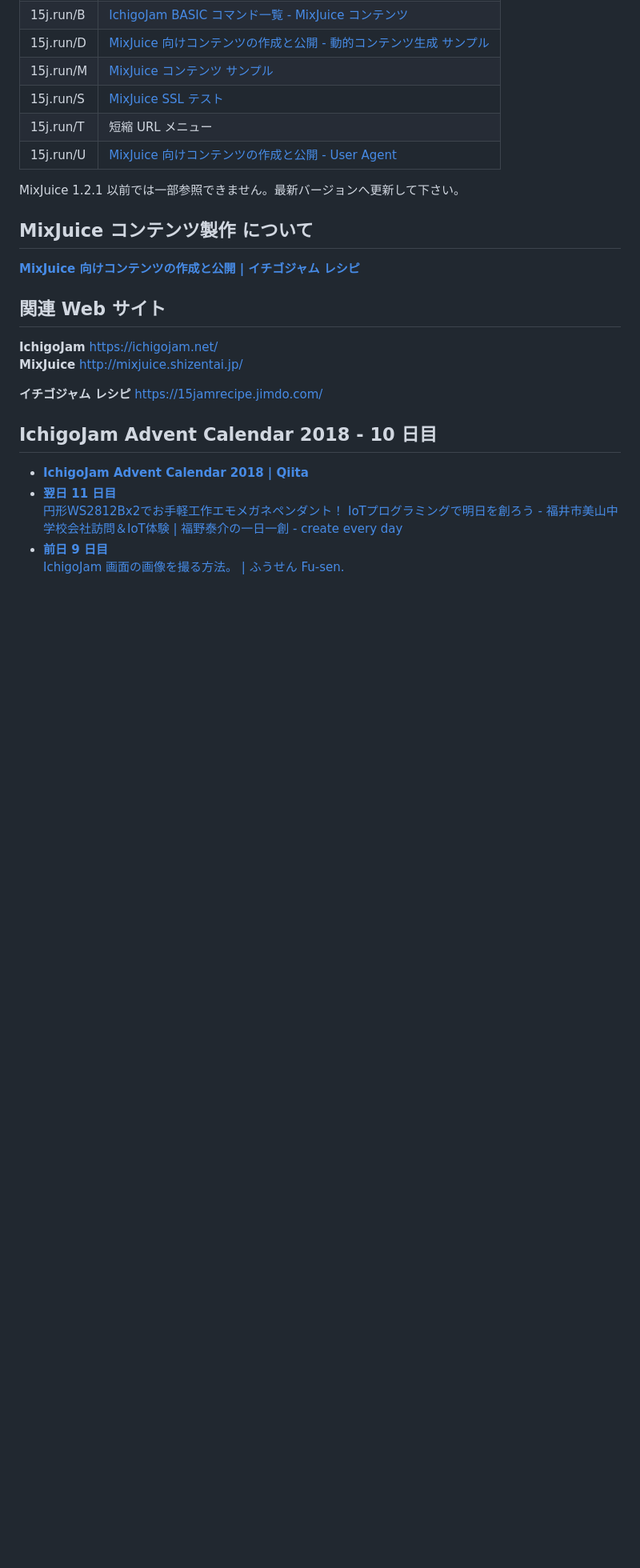
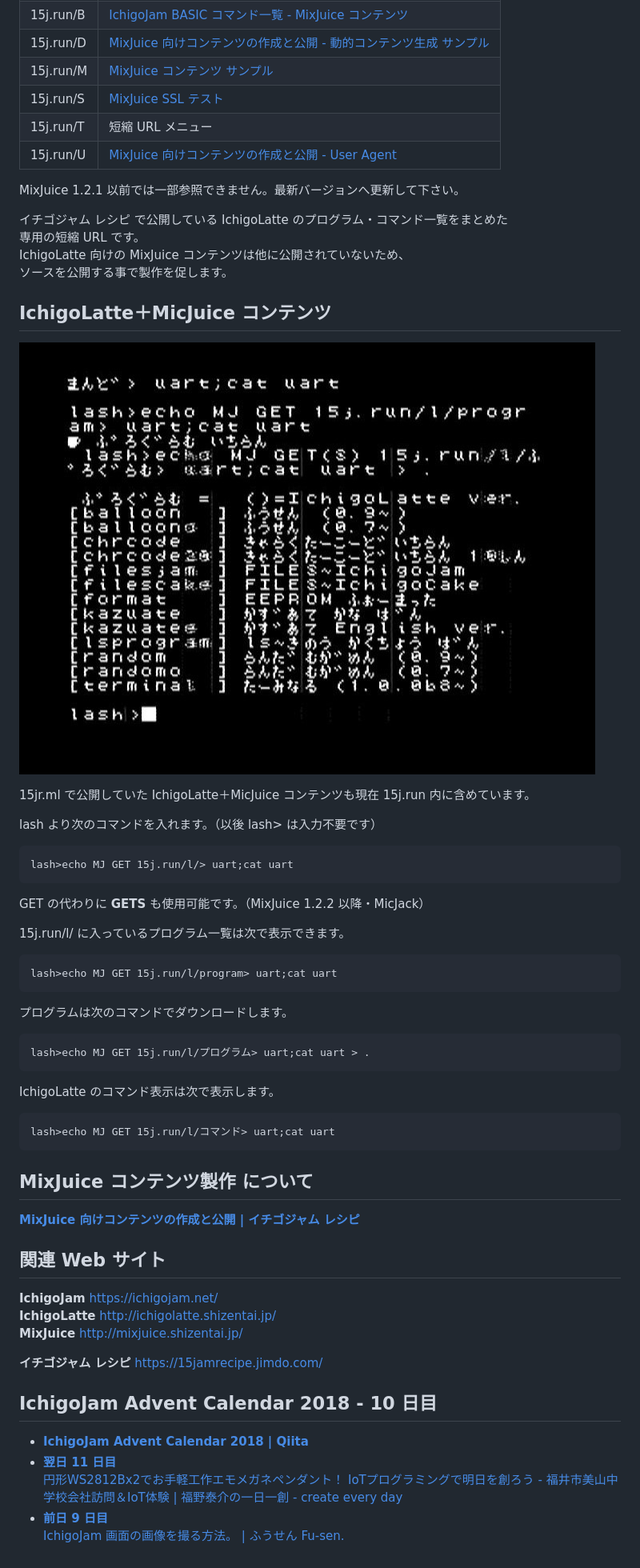
Before and after one commit to fu-sen/15j.run, a Markdown page: README.md, the part around the change. Shown: that part at 80% size. Drawn GitHub-style; pictures changed too: screenshot-l.jpg (added); blank space fills up the shorter version.

Commit message:
IchigoLatte＋MixJuice コンテンツの修正（旧 15jr.ml 関連）

````diff
--- a/README.md
+++ b/README.md
@@ -40,12 +40,50 @@ MixJuice コンテンツは次のとおりです。
 
 MixJuice 1.2.1 以前では一部参照できません。最新バージョンへ更新して下さい。
 
+イチゴジャム レシピ で公開している IchigoLatte のプログラム・コマンド一覧をまとめた\
+専用の短縮 URL です。\
+IchigoLatte 向けの MixJuice コンテンツは他に公開されていないため、\
+ソースを公開する事で製作を促します。
+
+## IchigoLatte＋MicJuice コンテンツ
+
+![スクリーンショット IchigoLatte](screenshot-l.jpg)
+
+15jr.ml で公開していた IchigoLatte＋MicJuice コンテンツも現在 15j.run 内に含めています。
+
+lash より次のコマンドを入れます。（以後 lash> は入力不要です）
+
+```
+lash>echo MJ GET 15j.run/l/> uart;cat uart
+```
+
+GET の代わりに **GETS** も使用可能です。（MixJuice 1.2.2 以降・MicJack）
+
+15j.run/l/ に入っているプログラム一覧は次で表示できます。
+
+```
+lash>echo MJ GET 15j.run/l/program> uart;cat uart
+```
+
+プログラムは次のコマンドでダウンロードします。
+
+```
+lash>echo MJ GET 15j.run/l/プログラム> uart;cat uart > .
+```
+
+IchigoLatte のコマンド表示は次で表示します。
+
+```
+lash>echo MJ GET 15j.run/l/コマンド> uart;cat uart
+```
+
 ## MixJuice コンテンツ製作 について
 
 [**MixJuice 向けコンテンツの作成と公開 | イチゴジャム レシピ**](https://15jamrecipe.jimdo.com/mixjuice/%E3%82%B3%E3%83%B3%E3%83%86%E3%83%B3%E3%83%84%E3%81%AE%E4%BD%9C%E6%88%90%E3%81%A8%E5%85%AC%E9%96%8B/)
 ## 関連 Web サイト
 
 **IchigoJam** https://ichigojam.net/ \
+**IchigoLatte** http://ichigolatte.shizentai.jp/ \
 **MixJuice** http://mixjuice.shizentai.jp/
 
 **イチゴジャム レシピ** https://15jamrecipe.jimdo.com/
````
Also changed, not shown: 4 other files.
